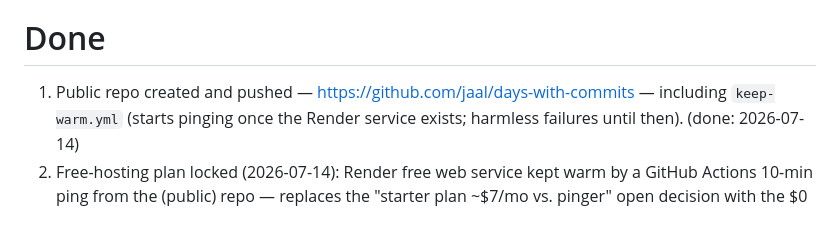
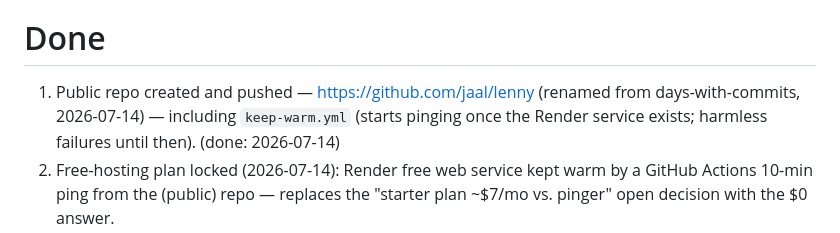
Before and after one commit to jaal/lenny, a Markdown page: TODO.md, the part around the change. GitHub-like rendering.

Commit message:
TODO: repo renamed to lenny
Co-Authored-By: Claude Fable 5 <noreply@anthropic.com>

```diff
--- a/TODO.md
+++ b/TODO.md
@@ -101,7 +101,8 @@ jobs:
 
 # Done
 
-1. Public repo created and pushed — https://github.com/jaal/days-with-commits — including
+1. Public repo created and pushed — https://github.com/jaal/lenny (renamed from
+   days-with-commits, 2026-07-14) — including
    `keep-warm.yml` (starts pinging once the Render service exists; harmless failures until
    then). (done: 2026-07-14)
 1. Free-hosting plan locked (2026-07-14): Render free web service kept warm by a GitHub
```
